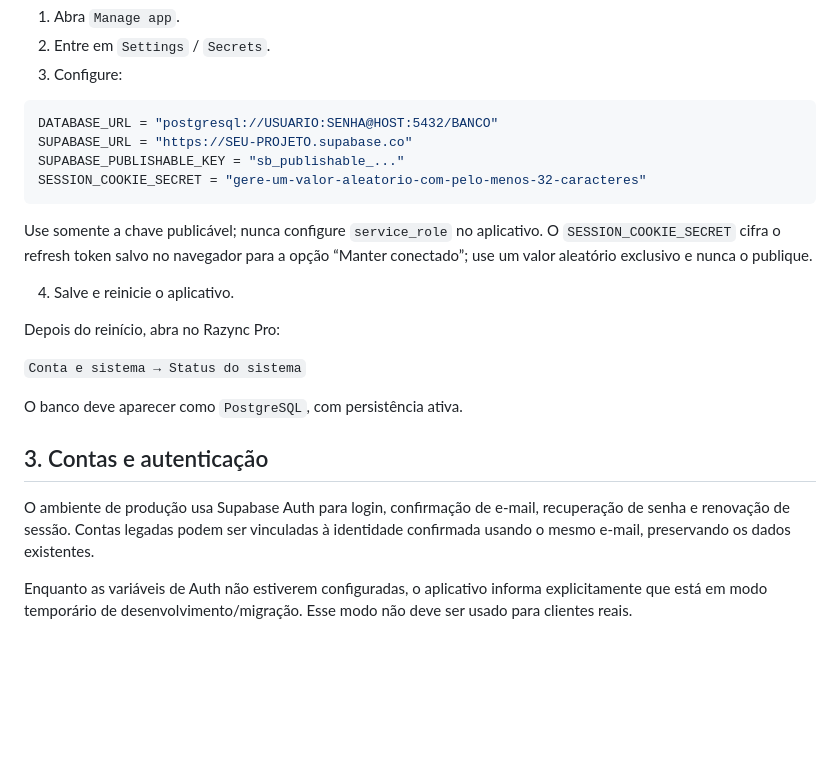
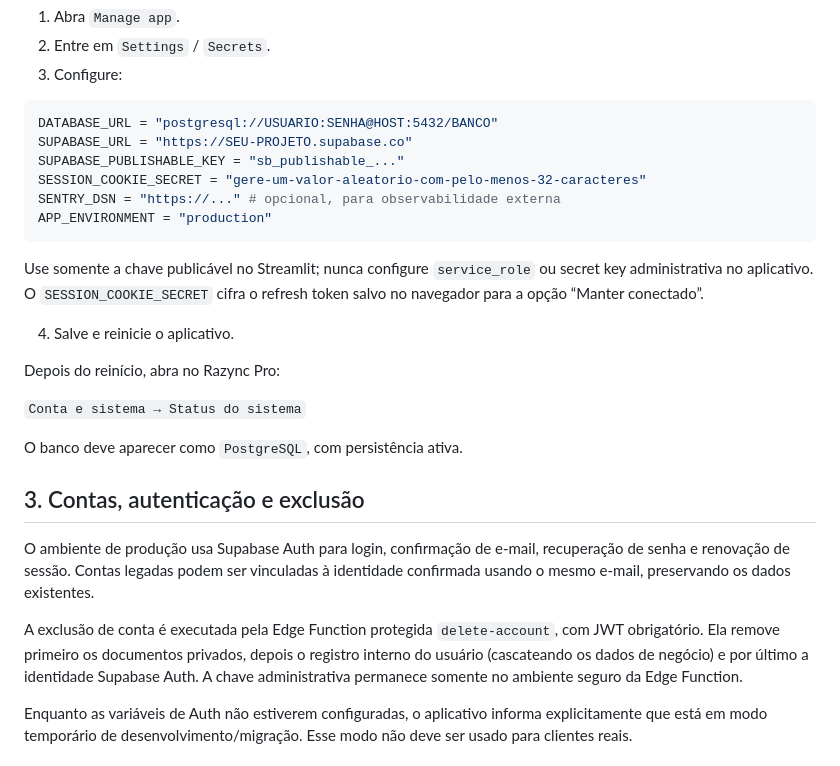
Before and after one commit to rodrigofrrsilva1703-a11y/Razync-Pro, a Markdown page: PRODUCTION_SETUP.md, the part around one of its changes. GitHub-like rendering; blank space fills up the shorter version.

````diff
--- a/PRODUCTION_SETUP.md
+++ b/PRODUCTION_SETUP.md
@@ -27,9 +27,11 @@ DATABASE_URL = "postgresql://USUARIO:SENHA@HOST:5432/BANCO"
 SUPABASE_URL = "https://SEU-PROJETO.supabase.co"
 SUPABASE_PUBLISHABLE_KEY = "sb_publishable_..."
 SESSION_COOKIE_SECRET = "gere-um-valor-aleatorio-com-pelo-menos-32-caracteres"
+SENTRY_DSN = "https://..." # opcional, para observabilidade externa
+APP_ENVIRONMENT = "production"
 ```
 
-Use somente a chave publicável; nunca configure `service_role` no aplicativo. O `SESSION_COOKIE_SECRET` cifra o refresh token salvo no navegador para a opção “Manter conectado”; use um valor aleatório exclusivo e nunca o publique.
+Use somente a chave publicável no Streamlit; nunca configure `service_role` ou secret key administrativa no aplicativo. O `SESSION_COOKIE_SECRET` cifra o refresh token salvo no navegador para a opção “Manter conectado”.
 
 4. Salve e reinicie o aplicativo.
 
@@ -39,9 +41,11 @@ Depois do reinício, abra no Razync Pro:
 
 O banco deve aparecer como `PostgreSQL`, com persistência ativa.
 
-## 3. Contas e autenticação
+## 3. Contas, autenticação e exclusão
 
 O ambiente de produção usa Supabase Auth para login, confirmação de e-mail, recuperação de senha e renovação de sessão. Contas legadas podem ser vinculadas à identidade confirmada usando o mesmo e-mail, preservando os dados existentes.
+
+A exclusão de conta é executada pela Edge Function protegida `delete-account`, com JWT obrigatório. Ela remove primeiro os documentos privados, depois o registro interno do usuário (cascateando os dados de negócio) e por último a identidade Supabase Auth. A chave administrativa permanece somente no ambiente seguro da Edge Function.
 
 Enquanto as variáveis de Auth não estiverem configuradas, o aplicativo informa explicitamente que está em modo temporário de desenvolvimento/migração. Esse modo não deve ser usado para clientes reais.
 
````
Also changed, not shown: other parts of PRODUCTION_SETUP.md (+24 -8 lines).
